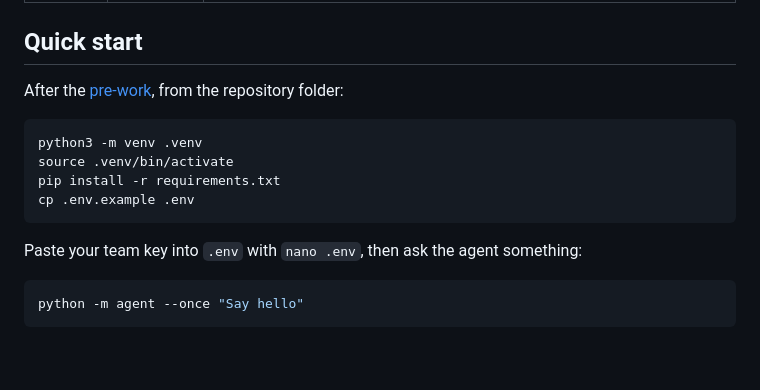
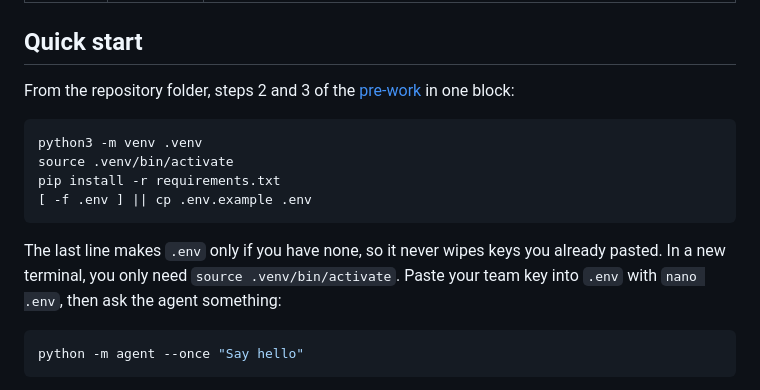
Before and after one commit to akamai-developers/akamai-workshop-hackmidwest, a Markdown page: README.md, the part around the change. Rendered like a GitHub page; blank space fills up the shorter version.

````diff
--- a/README.md
+++ b/README.md
@@ -28,16 +28,16 @@ Each path ends with a small AI agent running on your own Akamai Cloud account. T
 
 ## Quick start
 
-After the [pre-work](docs/00_prework.md), from the repository folder:
+From the repository folder, steps 2 and 3 of the [pre-work](docs/00_prework.md) in one block:
 
 ```bash
 python3 -m venv .venv
 source .venv/bin/activate
 pip install -r requirements.txt
-cp .env.example .env
+[ -f .env ] || cp .env.example .env
 ```
 
-Paste your team key into `.env` with `nano .env`, then ask the agent something:
+The last line makes `.env` only if you have none, so it never wipes keys you already pasted. In a new terminal, you only need `source .venv/bin/activate`. Paste your team key into `.env` with `nano .env`, then ask the agent something:
 
 ```bash
 python -m agent --once "Say hello"
````
Also changed, not shown: CHANGELOG.md (+15 -0 lines), docs/00_prework.md (+2 -1 lines).
